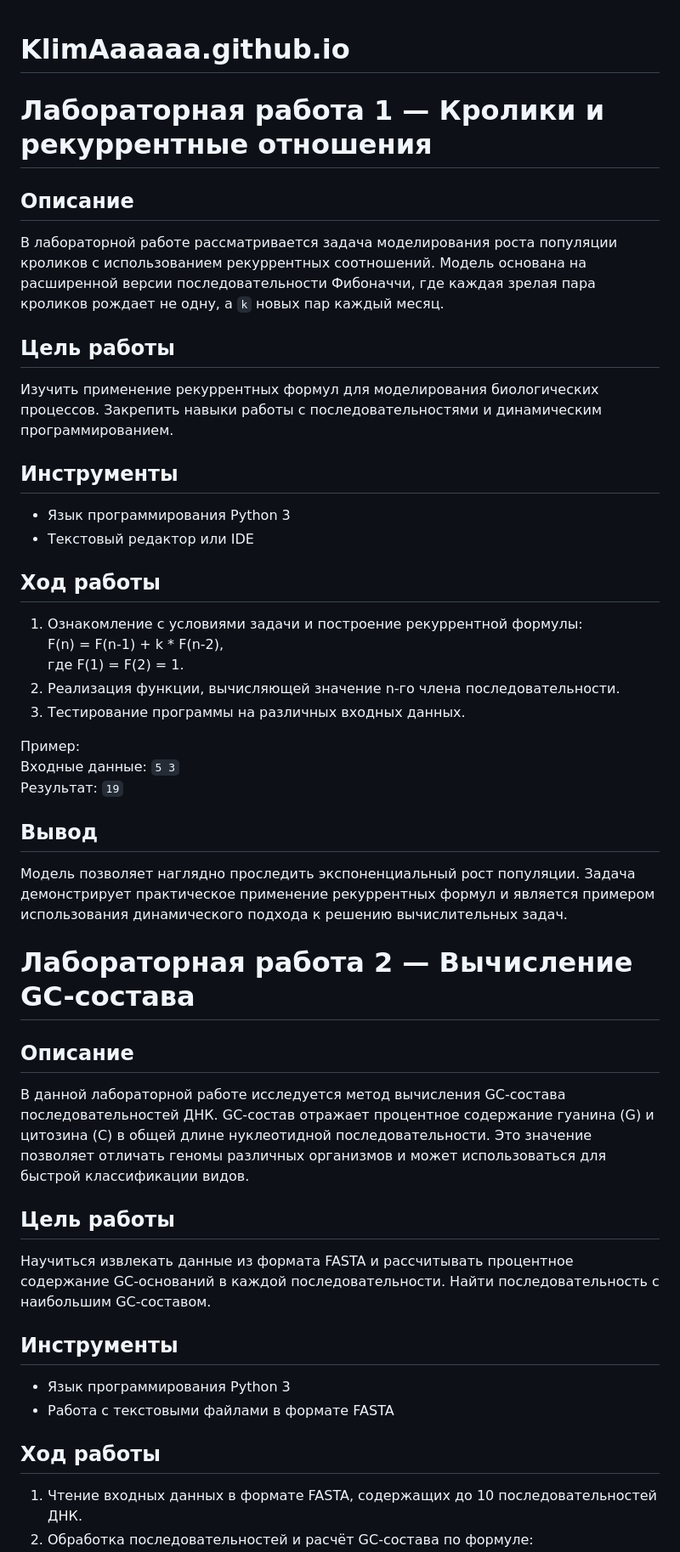
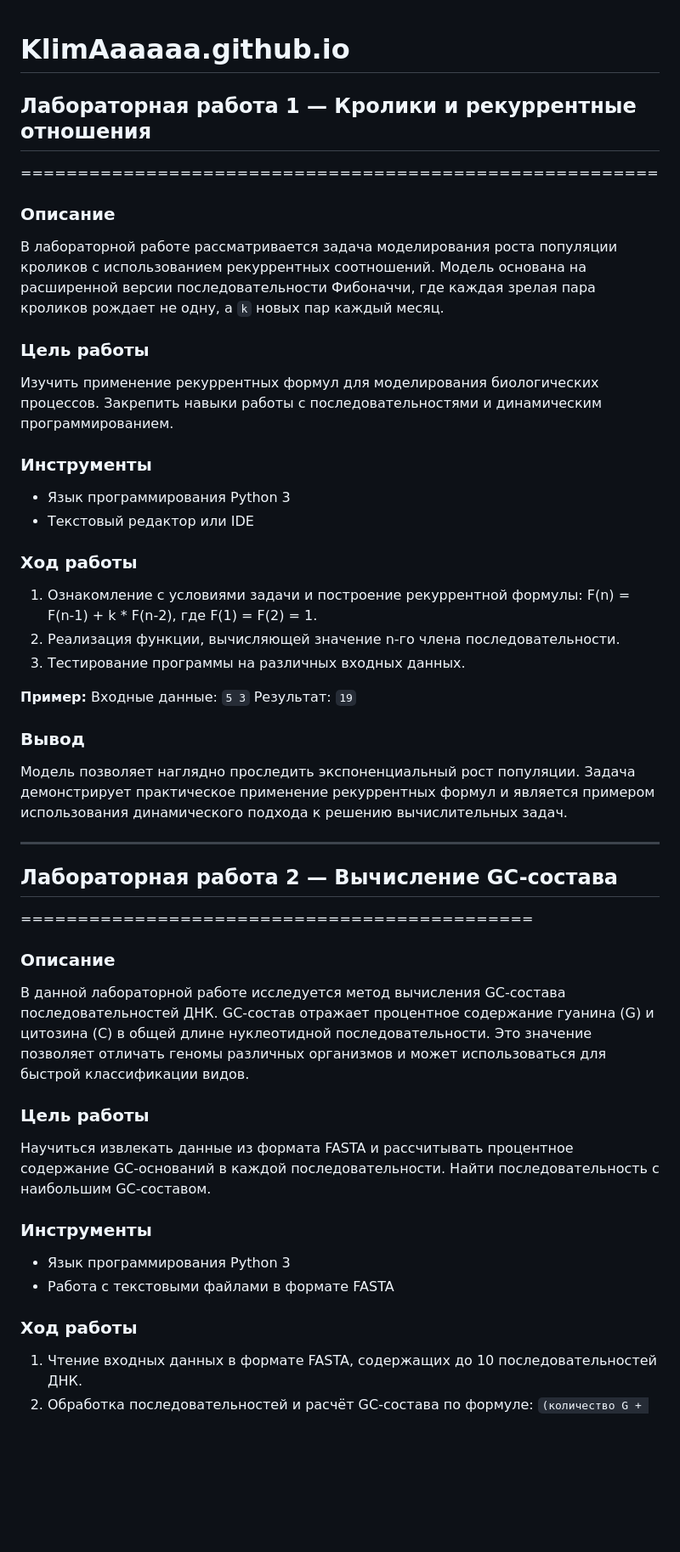
Before and after one commit to KlimAaaaaa/KlimAaaaaa.github.io, a Markdown page: README.md, the part around the change printed below. Shown: that part at 85% size. GitHub-like rendering; blank space fills up the shorter version.

```diff
--- a/README.md
+++ b/README.md
@@ -1,64 +1,58 @@
 # KlimAaaaaa.github.io
-Лабораторная работа 1 — Кролики и рекуррентные отношения
-========================================================
 
-Описание
---------
+## Лабораторная работа 1 — Кролики и рекуррентные отношения
+
+\========================================================
+
+### Описание
 
 В лабораторной работе рассматривается задача моделирования роста популяции кроликов с использованием рекуррентных соотношений. Модель основана на расширенной версии последовательности Фибоначчи, где каждая зрелая пара кроликов рождает не одну, а `k` новых пар каждый месяц.
 
-Цель работы
------------
+### Цель работы
 
 Изучить применение рекуррентных формул для моделирования биологических процессов. Закрепить навыки работы с последовательностями и динамическим программированием.
 
-Инструменты
------------
+### Инструменты
 
-- Язык программирования Python 3
-- Текстовый редактор или IDE
+* Язык программирования Python 3
+* Текстовый редактор или IDE
 
-Ход работы
-----------
+### Ход работы
 
 1. Ознакомление с условиями задачи и построение рекуррентной формулы:
-   F(n) = F(n-1) + k * F(n-2),
+   F(n) = F(n-1) + k \* F(n-2),
    где F(1) = F(2) = 1.
 2. Реализация функции, вычисляющей значение n-го члена последовательности.
 3. Тестирование программы на различных входных данных.
 
-Пример:
+**Пример:**
 Входные данные: `5 3`
 Результат: `19`
 
-Вывод
------
+### Вывод
 
 Модель позволяет наглядно проследить экспоненциальный рост популяции. Задача демонстрирует практическое применение рекуррентных формул и является примером использования динамического подхода к решению вычислительных задач.
 
+---
 
+## Лабораторная работа 2 — Вычисление GC-состава
 
-Лабораторная работа 2 — Вычисление GC-состава
-=============================================
+\=============================================
 
-Описание
---------
+### Описание
 
 В данной лабораторной работе исследуется метод вычисления GC-состава последовательностей ДНК. GC-состав отражает процентное содержание гуанина (G) и цитозина (C) в общей длине нуклеотидной последовательности. Это значение позволяет отличать геномы различных организмов и может использоваться для быстрой классификации видов.
 
-Цель работы
------------
+### Цель работы
 
 Научиться извлекать данные из формата FASTA и рассчитывать процентное содержание GC-оснований в каждой последовательности. Найти последовательность с наибольшим GC-составом.
 
-Инструменты
------------
+### Инструменты
 
-- Язык программирования Python 3
-- Работа с текстовыми файлами в формате FASTA
+* Язык программирования Python 3
+* Работа с текстовыми файлами в формате FASTA
 
-Ход работы
-----------
+### Ход работы
 
 1. Чтение входных данных в формате FASTA, содержащих до 10 последовательностей ДНК.
 2. Обработка последовательностей и расчёт GC-состава по формуле:
```
Also changed, not shown: other parts of README.md (+52 -62 lines).
